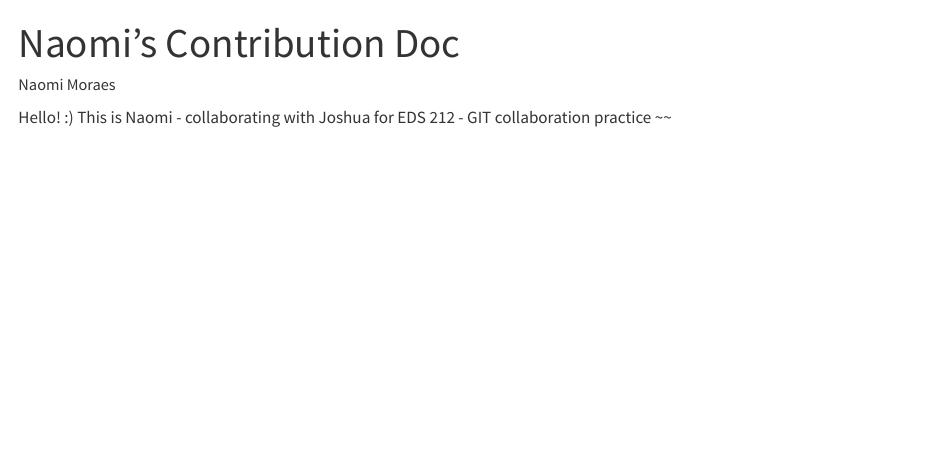
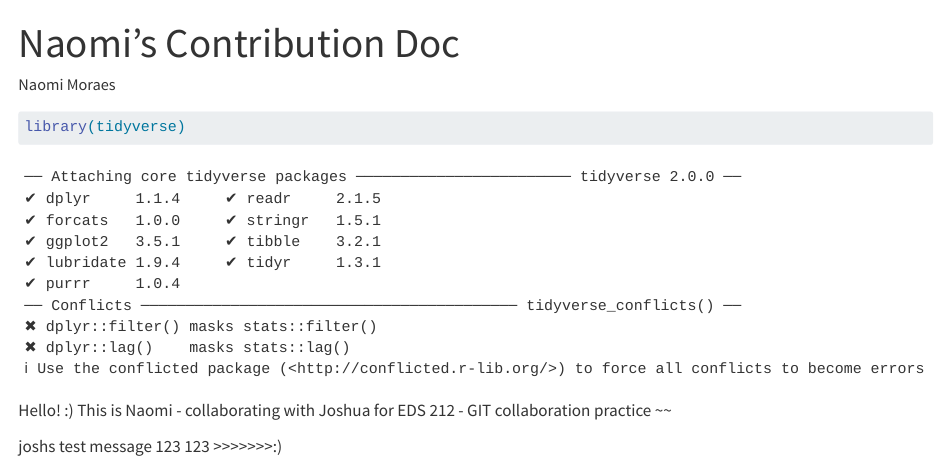
Before and after one commit to silkieMoth/collab_practice, a Quarto document (practice.qmd): the page in a window 1100 px wide, from its top. Rendered offline with R 4.5, knitr and Pandoc in place of Quarto, with nearby package versions.

Commit message:
yada yada stuff here

````diff
--- a/practice.qmd
+++ b/practice.qmd
@@ -2,6 +2,13 @@
 title: "Naomi's Contribution Doc"
 author: "Naomi Moraes"
 format: html
+editor_options:
+  chunk_output_type: console
 ---
+```{r}
+library(tidyverse)
+```
 
 Hello! :) This is Naomi - collaborating with Joshua for EDS 212 - GIT collaboration practice ~~
+
+joshs test message 123 123 >>>>>>>:)
````
